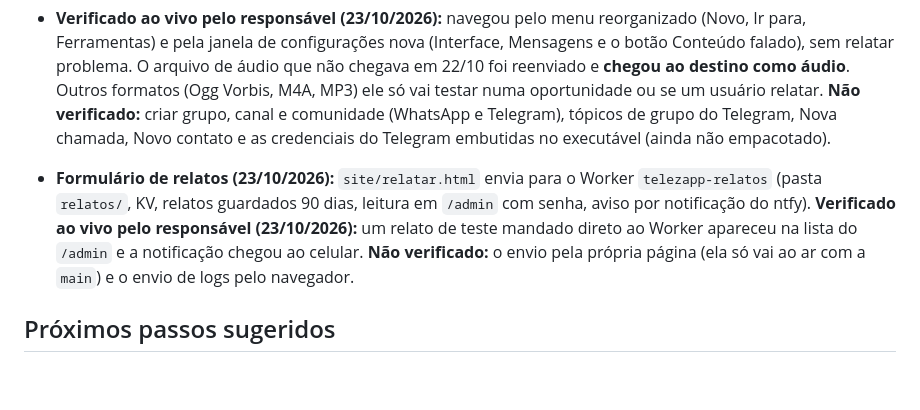
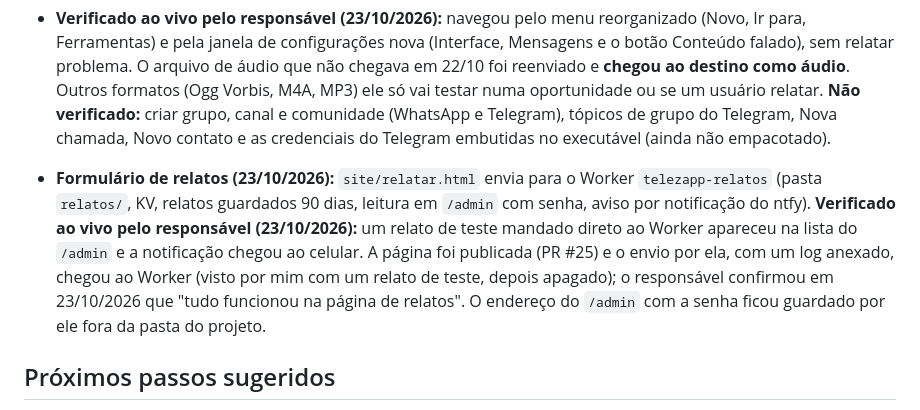
Before and after one commit to reffehcsoibaf/TeleZapp, a Markdown page: docs/decisoes.md, the part around the change. Drawn GitHub-style; blank space fills up the shorter version.

Commit message:
Registra a pagina de relatos publicada e confirmada pelo responsavel
Co-Authored-By: Claude Sonnet 5.5 <noreply@anthropic.com>

```diff
--- a/docs/decisoes.md
+++ b/docs/decisoes.md
@@ -609,7 +609,7 @@ no fechamento, por assunto.
 
 - **Verificado ao vivo pelo responsável (23/10/2026):** navegou pelo menu reorganizado (Novo, Ir para, Ferramentas) e pela janela de configurações nova (Interface, Mensagens e o botão Conteúdo falado), sem relatar problema. O arquivo de áudio que não chegava em 22/10 foi reenviado e **chegou ao destino como áudio**. Outros formatos (Ogg Vorbis, M4A, MP3) ele só vai testar numa oportunidade ou se um usuário relatar. **Não verificado:** criar grupo, canal e comunidade (WhatsApp e Telegram), tópicos de grupo do Telegram, Nova chamada, Novo contato e as credenciais do Telegram embutidas no executável (ainda não empacotado).
 
-- **Formulário de relatos (23/10/2026):** `site/relatar.html` envia para o Worker `telezapp-relatos` (pasta `relatos/`, KV, relatos guardados 90 dias, leitura em `/admin` com senha, aviso por notificação do ntfy). **Verificado ao vivo pelo responsável (23/10/2026):** um relato de teste mandado direto ao Worker apareceu na lista do `/admin` e a notificação chegou ao celular. **Não verificado:** o envio pela própria página (ela só vai ao ar com a `main`) e o envio de logs pelo navegador.
+- **Formulário de relatos (23/10/2026):** `site/relatar.html` envia para o Worker `telezapp-relatos` (pasta `relatos/`, KV, relatos guardados 90 dias, leitura em `/admin` com senha, aviso por notificação do ntfy). **Verificado ao vivo pelo responsável (23/10/2026):** um relato de teste mandado direto ao Worker apareceu na lista do `/admin` e a notificação chegou ao celular. A página foi publicada (PR #25) e o envio por ela, com um log anexado, chegou ao Worker (visto por mim com um relato de teste, depois apagado); o responsável confirmou em 23/10/2026 que "tudo funcionou na página de relatos". O endereço do `/admin` com a senha ficou guardado por ele fora da pasta do projeto.
 
 ## Próximos passos sugeridos
 
```
